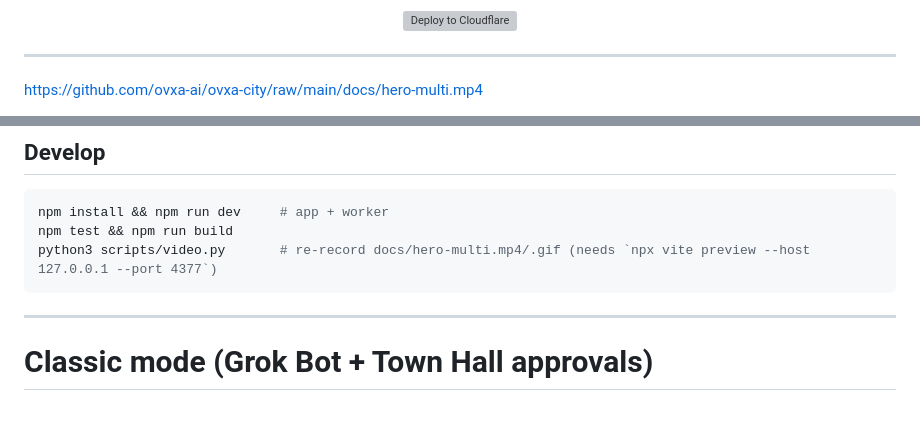
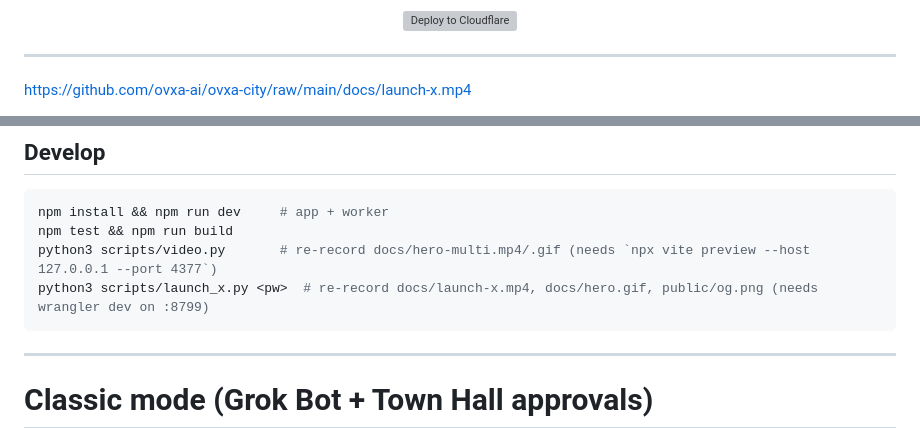
Before and after one commit to ovxa-ai/ovxa-city, a Markdown page: README.md, 2 parts joined by grey strips. GitHub-like rendering; blank space fills up the shorter version; grey boxes are pictures that could not be loaded.

Commit message:
Fresh launch media: launch-x.mp4, hero.gif, og.png

````diff
--- a/README.md
+++ b/README.md
@@ -16,5 +16,5 @@ OpenAI, Grok Bot, Claude / MCP, OpenClaw, Muse, LangChain, CrewAI, n8n and your
 
 ---
 
-https://github.com/ovxa-ai/ovxa-city/raw/main/docs/hero-multi.mp4
+https://github.com/ovxa-ai/ovxa-city/raw/main/docs/launch-x.mp4
 
@@ -108,6 +108,7 @@ Limits: 2000 characters per message, 30 messages/min per agent and 60/min for th
 npm install && npm run dev     # app + worker
 npm test && npm run build
 python3 scripts/video.py       # re-record docs/hero-multi.mp4/.gif (needs `npx vite preview --host 127.0.0.1 --port 4377`)
+python3 scripts/launch_x.py <pw>  # re-record docs/launch-x.mp4, docs/hero.gif, public/og.png (needs wrangler dev on :8799)
 ```
 
 ---
````
Also changed, not shown: other parts of README.md (+1 -1 lines), public/og.png, 3 other files.
